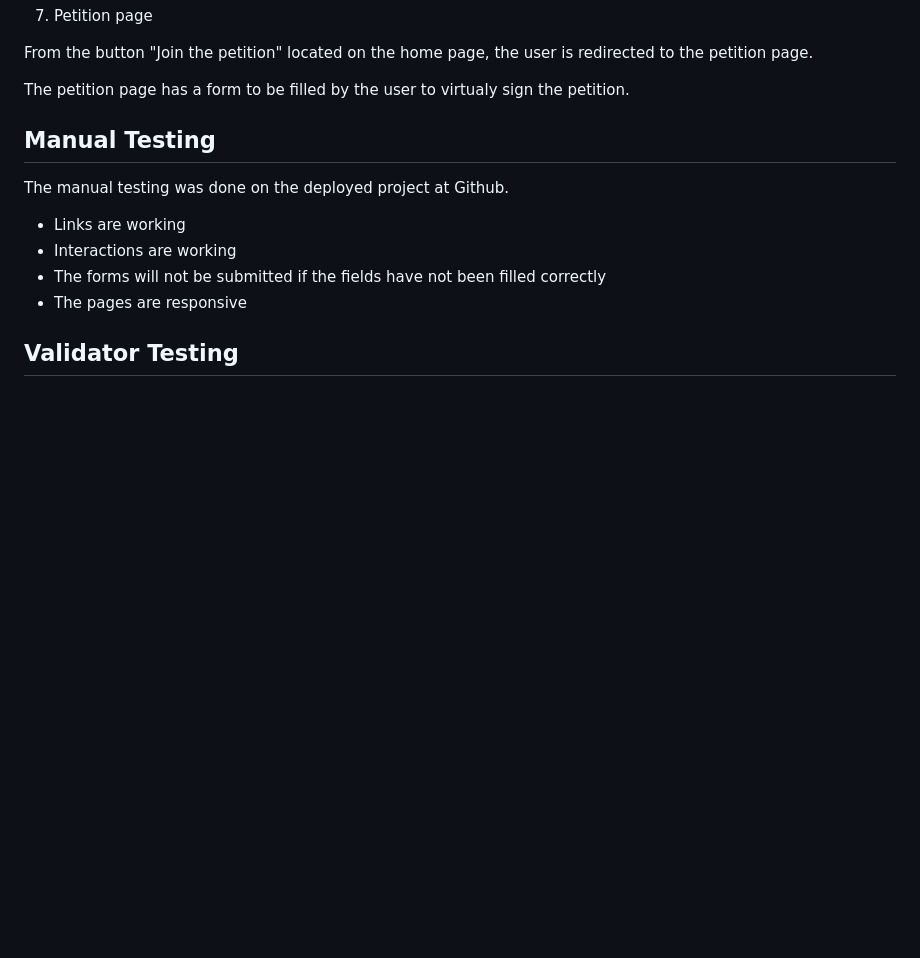
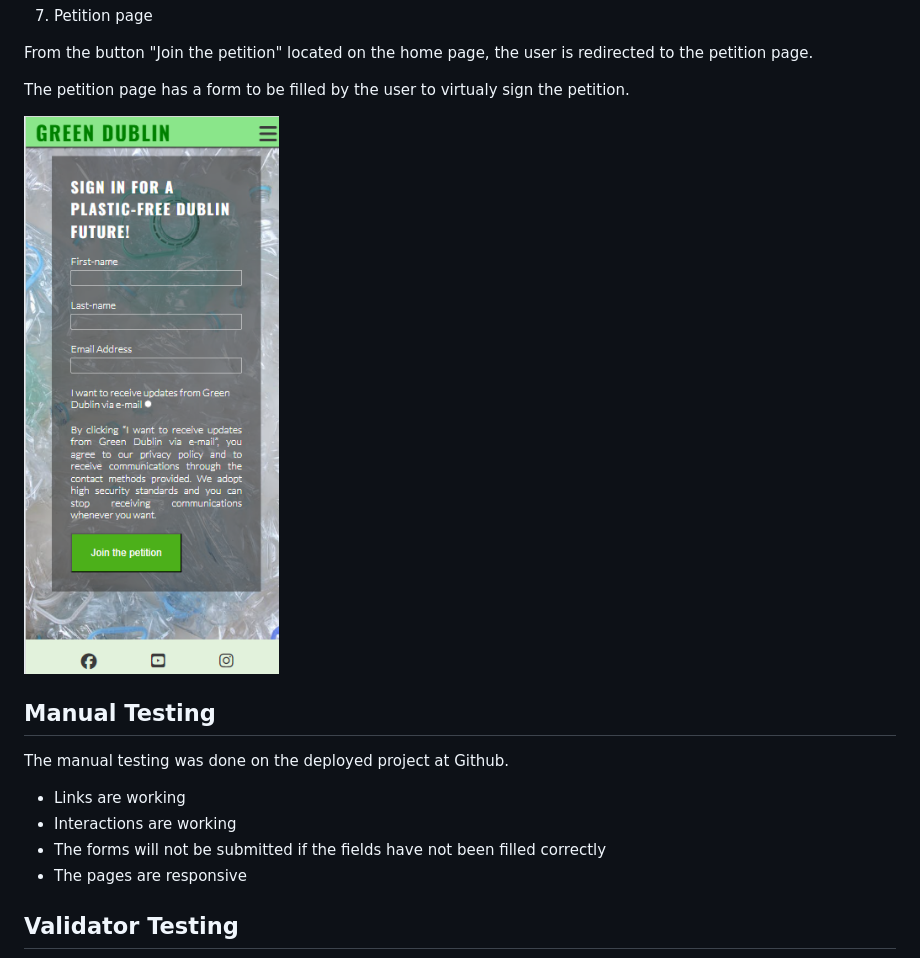
Before and after one commit to JuliDell/Green-Dublin, a Markdown page: README.md, the part around the change. Rendered like a GitHub page; pictures changed too: documentation/Screenshot 2024-05-17 000041.png (added); blank space fills up the shorter version.

Commit message:
add petition page picture

```diff
--- a/README.md
+++ b/README.md
@@ -110,7 +110,7 @@ From the button "Join the petition" located on the home page, the user is redire
 
 The petition page has a form to be filled by the user to virtualy sign the petition.
 
-
+![Ptition page](documentation/Screenshot%202024-05-17%20000041.png)
 
 
 
```
